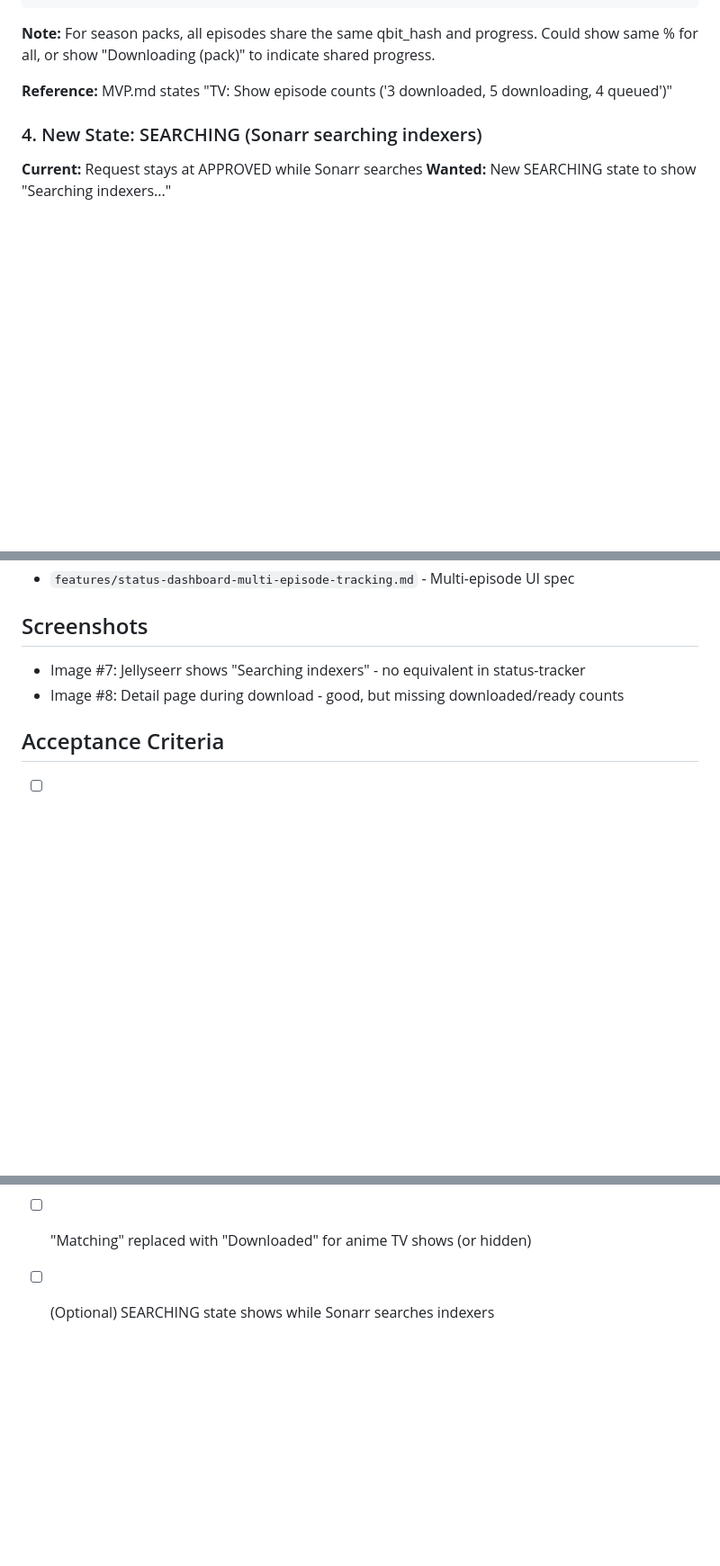
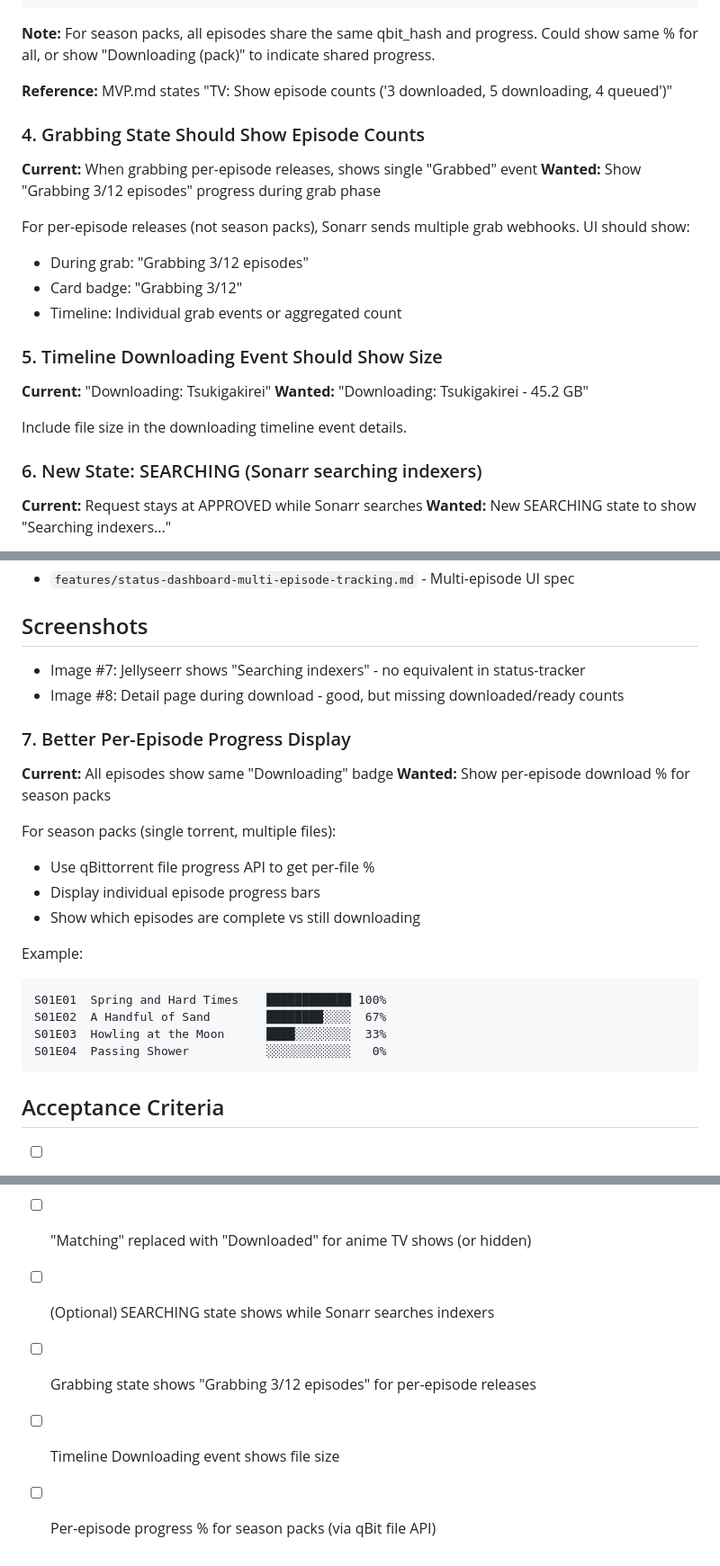
Before and after one commit to AdeptOfficial/status-tracker, a Markdown page: issues/ui-episode-progress-improvements.md, 3 parts joined by grey strips. Shown at 90% size. Rendered like a GitHub page; blank space fills up the shorter version.

Commit message:
Update episode progress issue with new requirements
Added:
- Grabbing state should show "Grabbing 3/12 episodes" for per-ep releases
- Timeline Downloading event should include file size
- Per-episode download % for season packs via qBit file API

Co-Authored-By: Claude Opus 4.5 <noreply@anthropic.com>

````diff
--- a/issues/ui-episode-progress-improvements.md
+++ b/issues/ui-episode-progress-improvements.md
@@ -51,7 +51,24 @@ S01E03  Be Right There           Pending
 
 **Reference:** MVP.md states "TV: Show episode counts ('3 downloaded, 5 downloading, 4 queued')"
 
-### 4. New State: SEARCHING (Sonarr searching indexers)
+### 4. Grabbing State Should Show Episode Counts
+
+**Current:** When grabbing per-episode releases, shows single "Grabbed" event
+**Wanted:** Show "Grabbing 3/12 episodes" progress during grab phase
+
+For per-episode releases (not season packs), Sonarr sends multiple grab webhooks. UI should show:
+- During grab: "Grabbing 3/12 episodes"
+- Card badge: "Grabbing 3/12"
+- Timeline: Individual grab events or aggregated count
+
+### 5. Timeline Downloading Event Should Show Size
+
+**Current:** "Downloading: Tsukigakirei"
+**Wanted:** "Downloading: Tsukigakirei - 45.2 GB"
+
+Include file size in the downloading timeline event details.
+
+### 6. New State: SEARCHING (Sonarr searching indexers)
 
 **Current:** Request stays at APPROVED while Sonarr searches
 **Wanted:** New SEARCHING state to show "Searching indexers..."
@@ -88,6 +105,24 @@ APPROVED -> SEARCHING -> GRABBING -> DOWNLOADING -> ...
 - Image #7: Jellyseerr shows "Searching indexers" - no equivalent in status-tracker
 - Image #8: Detail page during download - good, but missing downloaded/ready counts
 
+### 7. Better Per-Episode Progress Display
+
+**Current:** All episodes show same "Downloading" badge
+**Wanted:** Show per-episode download % for season packs
+
+For season packs (single torrent, multiple files):
+- Use qBittorrent file progress API to get per-file %
+- Display individual episode progress bars
+- Show which episodes are complete vs still downloading
+
+Example:
+```
+S01E01  Spring and Hard Times    ████████████ 100%
+S01E02  A Handful of Sand        ████████░░░░  67%
+S01E03  Howling at the Moon      ████░░░░░░░░  33%
+S01E04  Passing Shower           ░░░░░░░░░░░░   0%
+```
+
 ## Acceptance Criteria
 
 - [ ] Timeline shows "Grabbed" (past tense) not "grabbing"
@@ -95,3 +130,6 @@ APPROVED -> SEARCHING -> GRABBING -> DOWNLOADING -> ...
 - [ ] Episodes show download % when in DOWNLOADING state
 - [ ] "Matching" replaced with "Downloaded" for anime TV shows (or hidden)
 - [ ] (Optional) SEARCHING state shows while Sonarr searches indexers
+- [ ] Grabbing state shows "Grabbing 3/12 episodes" for per-episode releases
+- [ ] Timeline Downloading event shows file size
+- [ ] Per-episode progress % for season packs (via qBit file API)
````
